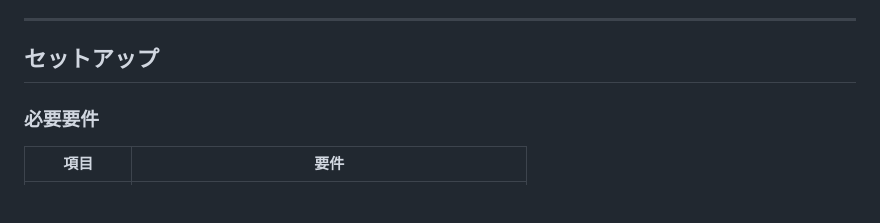
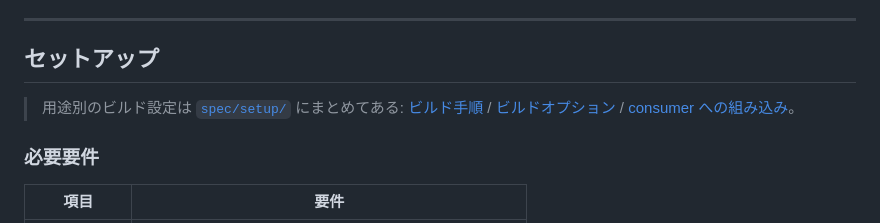
Before and after one commit to LUDIARS/Pictor, a Markdown page: README.md, the part around the change. Rendered like a GitHub page; blank space fills up the shorter version.

Commit message:
docs(README): セットアップガイド (spec/setup/) への導線を追加
用途別セットアップガイドへのリンクセクションを README に追加。

Co-Authored-By: Claude Opus 4.8 (1M context) <noreply@anthropic.com>

```diff
--- a/README.md
+++ b/README.md
@@ -7,6 +7,9 @@ Pictorは、描画オブジェクトの一元管理と最適な描画パイプ
 ---
 
 ## セットアップ
+
+> 用途別のビルド設定は [`spec/setup/`](spec/setup/) にまとめてある:
+> [ビルド手順](spec/setup/build.md) / [ビルドオプション](spec/setup/build-options.md) / [consumer への組み込み](spec/setup/integration.md)。
 
 ### 必要要件
 
```
